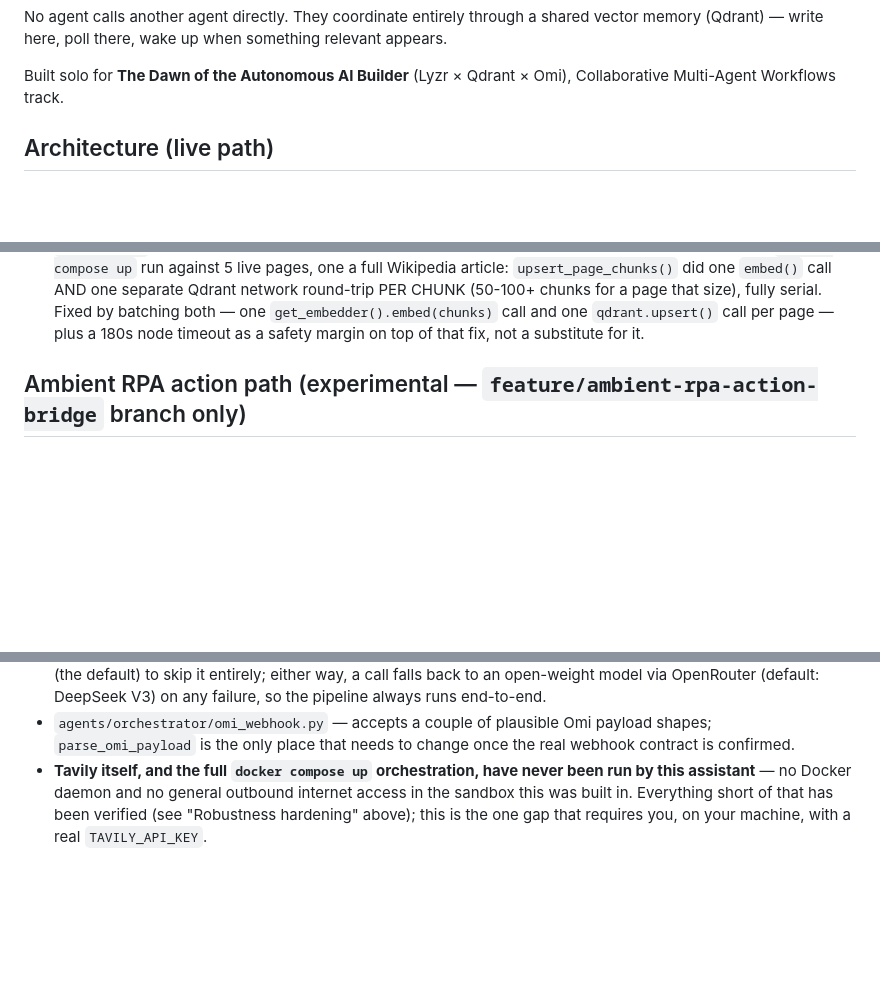
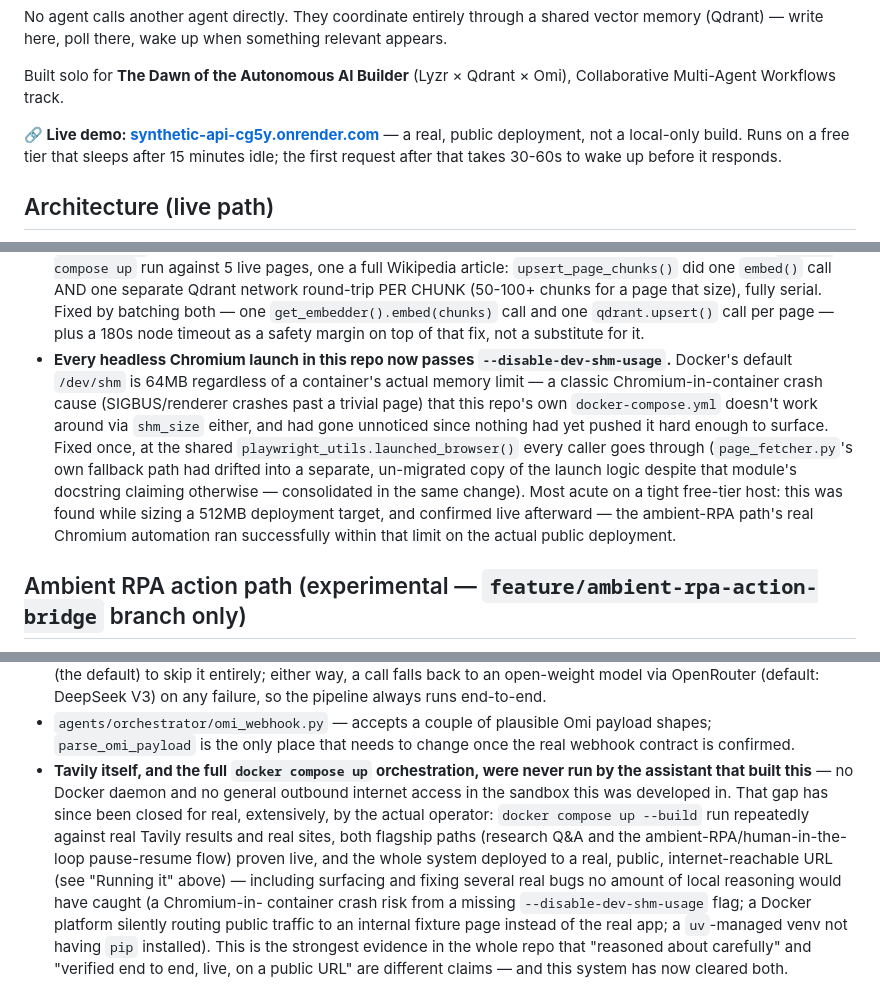
Before and after one commit to Oruwe/Synthetic.API, a Markdown page: README.md, 3 parts joined by grey strips. Drawn GitHub-style; blank space fills up the shorter version.

Commit message:
README: fix stale claims, add the live demo link, document the /dev/shm fix
Caught while reviewing the README for accuracy before a demo video is
recorded:

- Test count was stale (287 -> 344, the real current count).
- "Known integration gaps" still claimed Tavily/docker-compose/the full
  system had "never been run" -- true when originally written, no
  longer true after this session's extensive live verification and an
  actual public deployment. Rewrote it to reflect what's actually been
  proven now, including naming the three real bugs found by that
  process (the Chromium /dev/shm crash risk, Render routing public
  traffic to demo_target instead of the real app, a uv-managed venv
  missing pip) -- this is better evidence for the README's own
  "verified, not just reasoned about" claim than removing the section
  would have been.
- Added the /dev/shm Chromium fix to "Robustness hardening", matching
  that section's existing found-live-bug documentation pattern.
- Added a live demo link (the real Render deployment) near the top,
  with an honest note on the free tier's sleep/cold-start behavior --
  so a judge can click straight through instead of reading setup
  instructions first.

Co-Authored-By: Claude Sonnet 5 <noreply@anthropic.com>
Claude-Session: https://claude.ai/code/session_01HYarCM5wdG7NPgdPvAkYf8

```diff
--- a/README.md
+++ b/README.md
@@ -13,6 +13,11 @@ something relevant appears.
 
 Built solo for **The Dawn of the Autonomous AI Builder** (Lyzr × Qdrant ×
 Omi), Collaborative Multi-Agent Workflows track.
+
+**🔗 Live demo: [synthetic-api-cg5y.onrender.com](https://synthetic-api-cg5y.onrender.com)**
+— a real, public deployment, not a local-only build. Runs on a free tier
+that sleeps after 15 minutes idle; the first request after that takes
+30-60s to wake up before it responds.
 
 ## Architecture (live path)
 
@@ -188,6 +193,21 @@ reasoned about:
   both — one `get_embedder().embed(chunks)` call and one `qdrant.upsert()`
   call per page — plus a 180s node timeout as a safety margin on top of
   that fix, not a substitute for it.
+- **Every headless Chromium launch in this repo now passes
+  `--disable-dev-shm-usage`.** Docker's default `/dev/shm` is 64MB
+  regardless of a container's actual memory limit — a classic
+  Chromium-in-container crash cause (SIGBUS/renderer crashes past a
+  trivial page) that this repo's own `docker-compose.yml` doesn't work
+  around via `shm_size` either, and had gone unnoticed since nothing had
+  yet pushed it hard enough to surface. Fixed once, at the shared
+  `playwright_utils.launched_browser()` every caller goes through
+  (`page_fetcher.py`'s own fallback path had drifted into a separate,
+  un-migrated copy of the launch logic despite that module's docstring
+  claiming otherwise — consolidated in the same change). Most acute on a
+  tight free-tier host: this was found while sizing a 512MB deployment
+  target, and confirmed live afterward — the ambient-RPA path's real
+  Chromium automation ran successfully within that limit on the actual
+  public deployment.
 
 ## Ambient RPA action path (experimental — `feature/ambient-rpa-action-bridge` branch only)
 
@@ -796,9 +816,19 @@ with each other. It found a real bug the mocked suite couldn't (see
 - `agents/orchestrator/omi_webhook.py` — accepts a couple of plausible Omi
   payload shapes; `parse_omi_payload` is the only place that needs to
   change once the real webhook contract is confirmed.
-- **Tavily itself, and the full `docker compose up` orchestration, have
-  never been run by this assistant** — no Docker daemon and no general
-  outbound internet access in the sandbox this was built in. Everything
-  short of that has been verified (see "Robustness hardening" above); this
-  is the one gap that requires you, on your machine, with a real
-  `TAVILY_API_KEY`.
+- **Tavily itself, and the full `docker compose up` orchestration, were
+  never run by the assistant that built this** — no Docker daemon and no
+  general outbound internet access in the sandbox this was developed in.
+  That gap has since been closed for real, extensively, by the actual
+  operator: `docker compose up --build` run repeatedly against real
+  Tavily results and real sites, both flagship paths (research Q&A and
+  the ambient-RPA/human-in-the-loop pause-resume flow) proven live, and
+  the whole system deployed to a real, public, internet-reachable URL
+  (see "Running it" above) — including surfacing and fixing several real
+  bugs no amount of local reasoning would have caught (a Chromium-in-
+  container crash risk from a missing `--disable-dev-shm-usage` flag; a
+  Docker platform silently routing public traffic to an internal fixture
+  page instead of the real app; a `uv`-managed venv not having `pip`
+  installed). This is the strongest evidence in the whole repo that
+  "reasoned about carefully" and "verified end to end, live, on a public
+  URL" are different claims — and this system has now cleared both.
```
Also changed, not shown: other parts of README.md (+1 -1 lines).
